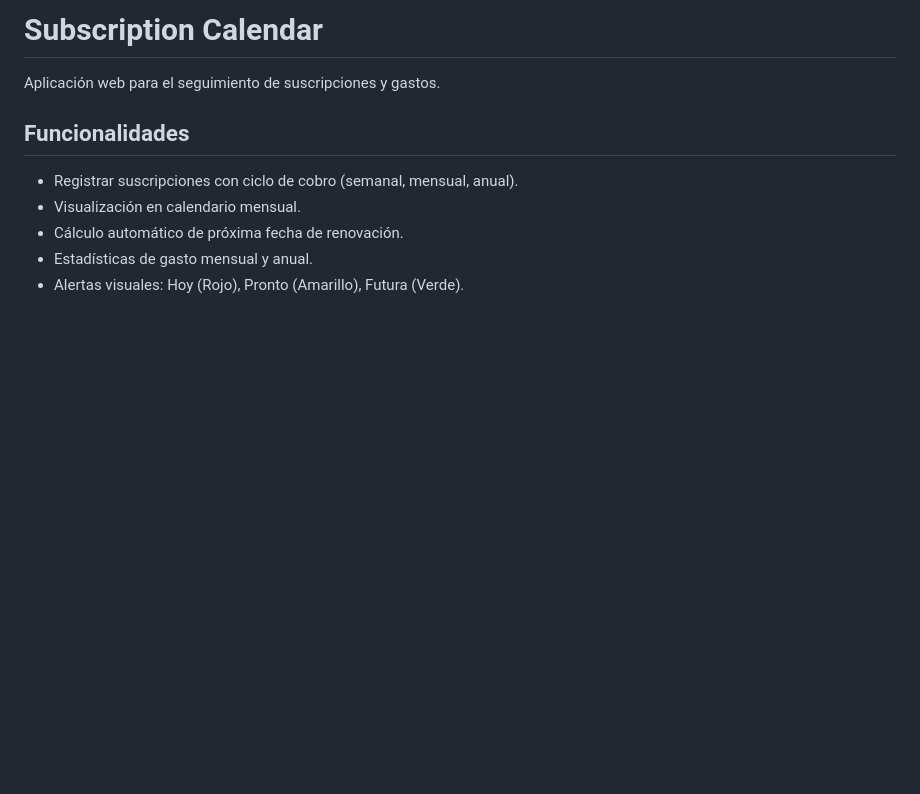
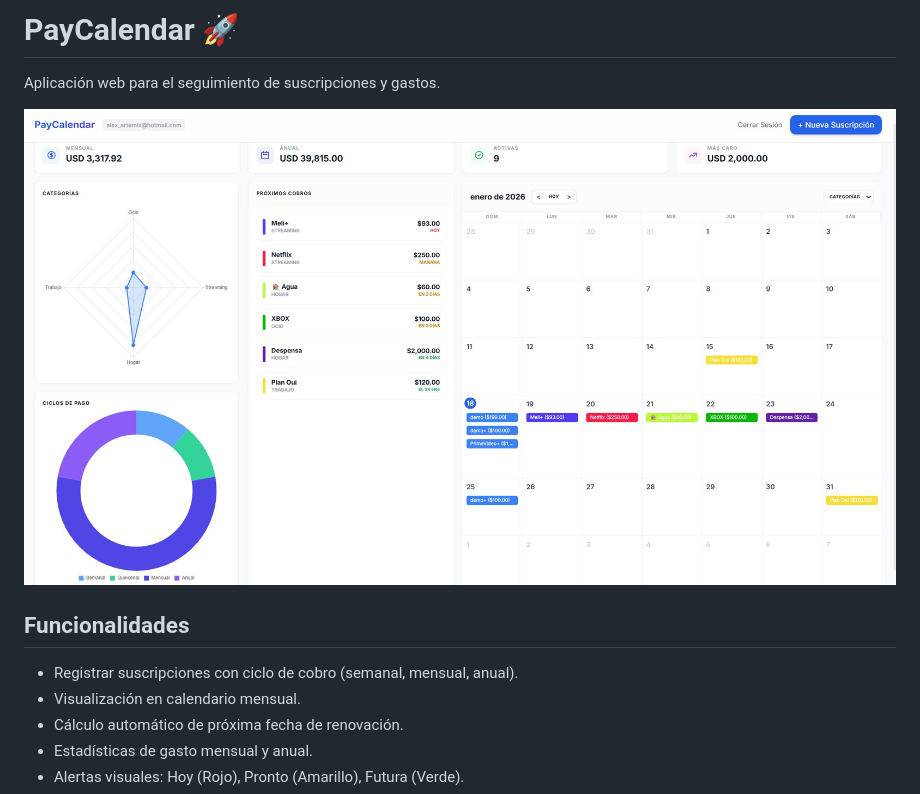
Before and after one commit to alexalberto-d/PayCalendar, a Markdown page: README.md, the part around the change. Drawn GitHub-style; pictures changed too: paycalendar.jpg (added); blank space fills up the shorter version.

Commit message:
fix: Actualización de nombre y preview en README

```diff
--- a/README.md
+++ b/README.md
@@ -1,6 +1,8 @@
-# Subscription Calendar
+# PayCalendar 🚀
 
 Aplicación web para el seguimiento de suscripciones y gastos.
+
+![](paycalendar.jpg)
 
 ## Funcionalidades
 - Registrar suscripciones con ciclo de cobro (semanal, mensual, anual).
```
Also changed, not shown: 2 other files.
